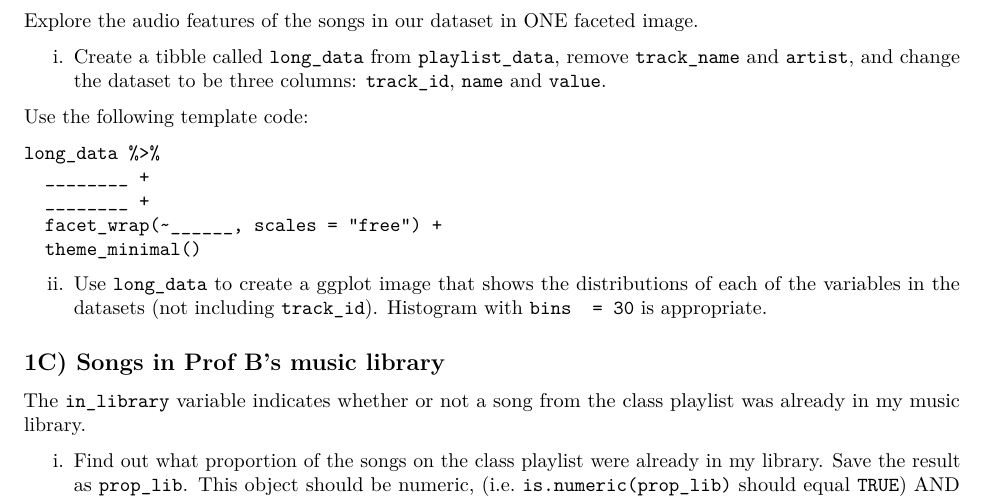
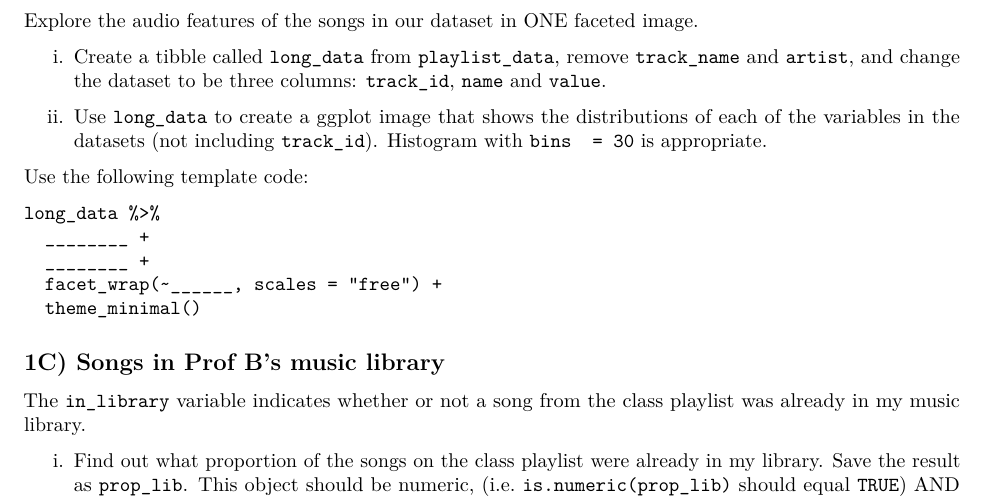
Before and after one commit to sta303-bolton/sta303-w22-mixed, an R Markdown document (sta303-w22-mixed.Rmd): part of page 5 of 10, cut so that both start at the same text. Rendered offline with R 4.5, knitr and Pandoc, then LaTeX, with nearby package versions.

Commit message:
tempalte code clsoer to chunk

````diff
--- a/sta303-w22-mixed.Rmd
+++ b/sta303-w22-mixed.Rmd
@@ -142,6 +142,9 @@ Explore the audio features of the songs in our dataset in ONE faceted image.
 
 i. Create a tibble called `long_data` from `playlist_data`, remove `track_name` and `artist`, and change the dataset to be three columns: `track_id`, `name` and `value`.
 
+
+ii. Use `long_data` to create a ggplot image that shows the distributions of each of the variables in the datasets (not including `track_id`). Histogram with `bins  = 30` is appropriate.
+
 Use the following template code:
 
 ```
@@ -151,9 +154,6 @@ long_data %>%
   facet_wrap(~______, scales = "free") +
   theme_minimal()
 ```
-
-ii. Use `long_data` to create a ggplot image that shows the distributions of each of the variables in the datasets (not including `track_id`). Histogram with `bins  = 30` is appropriate.
-
 
 ```{r, eval = TRUE}
 
````
